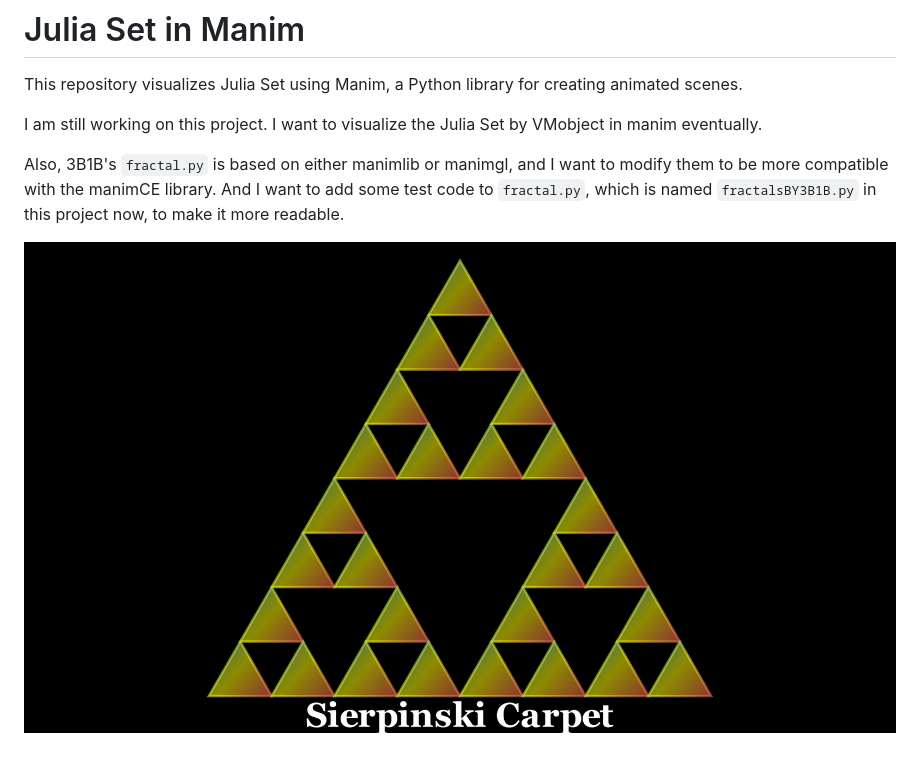
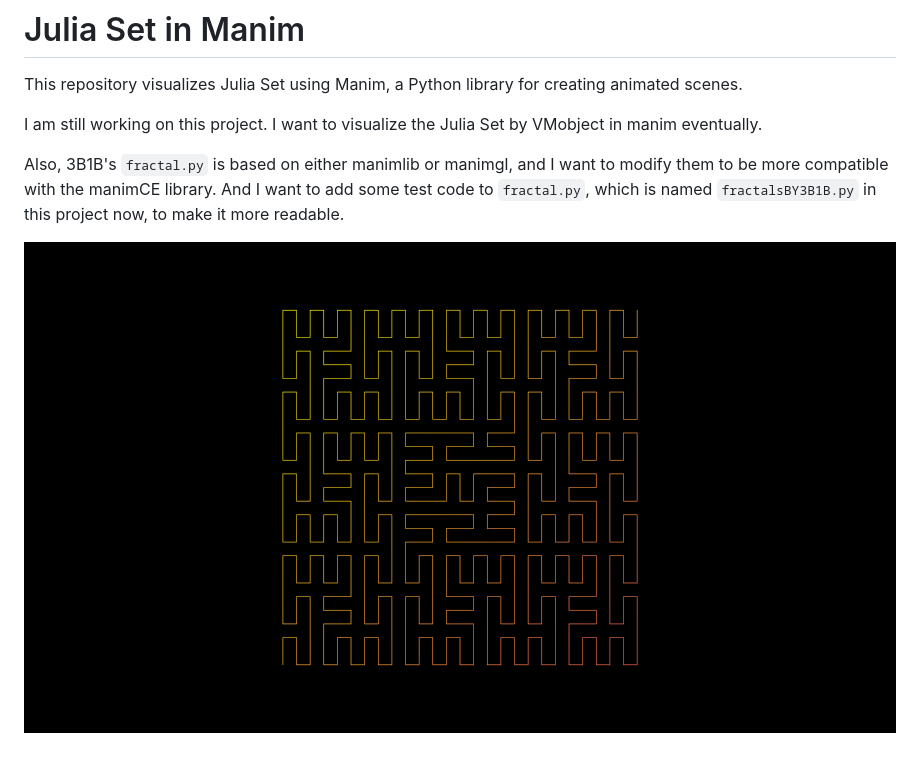
Before and after one commit to pointm/SelfSimilarFractal, a Markdown page: README.md, the part around the change. GitHub-like rendering; pictures changed too: RenderCover2_ManimCE_v0.17.3.png (added).

```diff
--- a/README.md
+++ b/README.md
@@ -5,4 +5,4 @@ I am still working on this project. I want to visualize the Julia Set by VMobjec
 
 Also, 3B1B's `fractal.py` is based on either manimlib or manimgl, and I want to modify them to be more compatible with the manimCE library. And I want to add some test code to `fractal.py`, which is named `fractalsBY3B1B.py` in this project now,  to make it more readable.
 
-![Image text](RenderCover_ManimCE_v0.17.3.png)
+![Image text](RenderCover2_ManimCE_v0.17.3.png)
```
Also changed, not shown: media/images/testslice/RenderCover2_ManimCE_v0.17.3.png (added), 1 other file.
